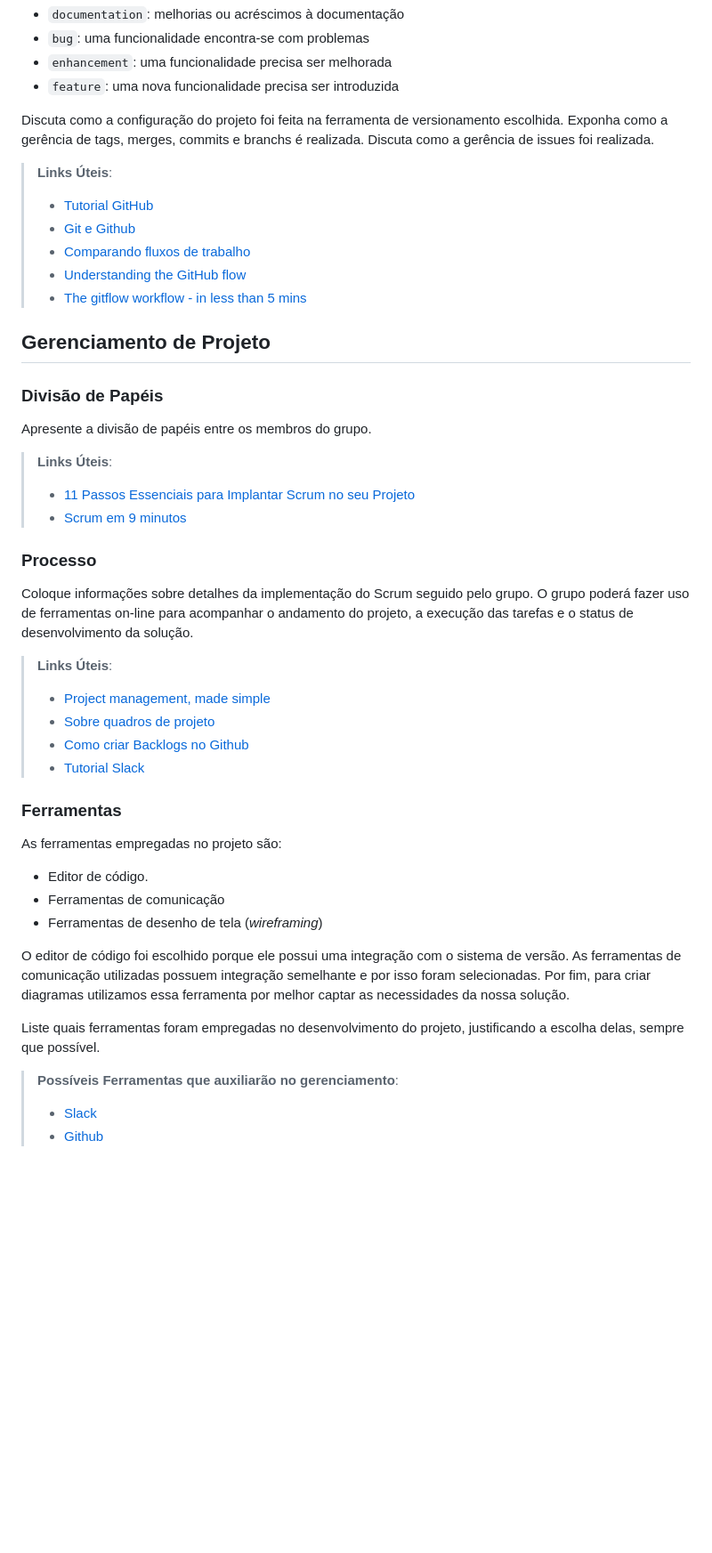
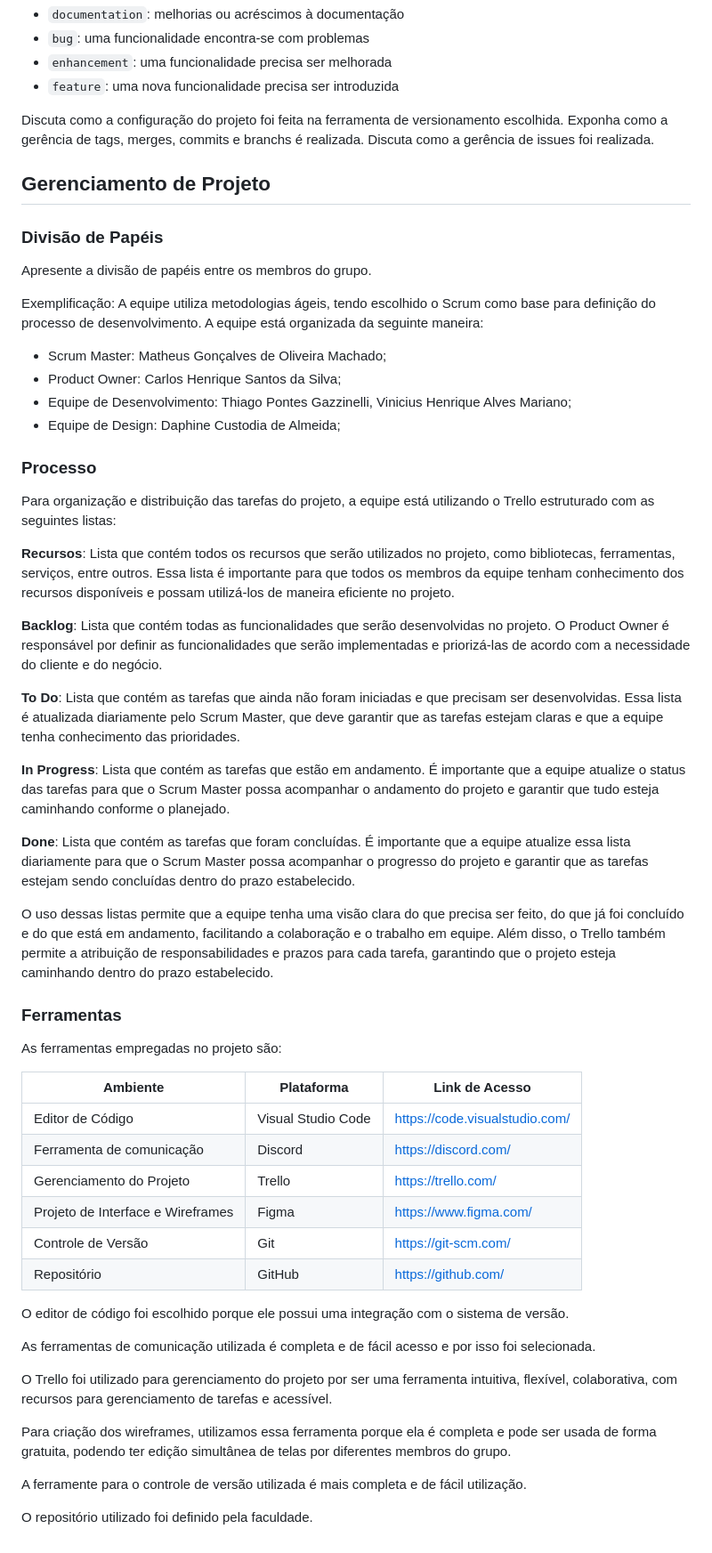
Before and after one commit to ICEI-PUC-Minas-PMV-ADS/pmv-ads-2023-1-e1-proj-web-t10-futscore, a Markdown page: docs/03-Metodologia.md, the part around the change printed below. Shown: that part at 89% size. Drawn GitHub-style; blank space fills up the shorter version.

```diff
--- a/docs/03-Metodologia.md
+++ b/docs/03-Metodologia.md
@@ -28,50 +26,55 @@ etiquetas:
 
 Discuta como a configuração do projeto foi feita na ferramenta de versionamento escolhida. Exponha como a gerência de tags, merges, commits e branchs é realizada. Discuta como a gerência de issues foi realizada.
 
-> **Links Úteis**:
-> - [Tutorial GitHub](https://guides.github.com/activities/hello-world/)
-> - [Git e Github](https://www.youtube.com/playlist?list=PLHz_AreHm4dm7ZULPAmadvNhH6vk9oNZA)
->  - [Comparando fluxos de trabalho](https://www.atlassian.com/br/git/tutorials/comparing-workflows)
-> - [Understanding the GitHub flow](https://guides.github.com/introduction/flow/)
-> - [The gitflow workflow - in less than 5 mins](https://www.youtube.com/watch?v=1SXpE08hvGs)
-
 ## Gerenciamento de Projeto
 
 ### Divisão de Papéis
 
 Apresente a divisão de papéis entre os membros do grupo.
 
-> **Links Úteis**:
-> - [11 Passos Essenciais para Implantar Scrum no seu
-> Projeto](https://mindmaster.com.br/scrum-11-passos/)
-> - [Scrum em 9 minutos](https://www.youtube.com/watch?v=XfvQWnRgxG0)
+Exemplificação: A equipe utiliza metodologias ágeis, tendo escolhido o Scrum como base para definição do processo de desenvolvimento. A equipe está organizada da seguinte maneira:
+- Scrum Master: Matheus Gonçalves de Oliveira Machado;
+- Product Owner: Carlos Henrique Santos da Silva;
+- Equipe de Desenvolvimento: Thiago Pontes Gazzinelli, Vinicius Henrique Alves Mariano;
+- Equipe de Design: Daphine Custodia de Almeida;
 
 ### Processo
 
-Coloque  informações sobre detalhes da implementação do Scrum seguido pelo grupo. O grupo poderá fazer uso de ferramentas on-line para acompanhar o andamento do projeto, a execução das tarefas e o status de desenvolvimento da solução.
+Para organização e distribuição das tarefas do projeto, a equipe está utilizando o Trello estruturado com as seguintes listas:
 
-> **Links Úteis**:
-> - [Project management, made simple](https://github.com/features/project-management/)
-> - [Sobre quadros de projeto](https://docs.github.com/pt/github/managing-your-work-on-github/about-project-boards)
-> - [Como criar Backlogs no Github](https://www.youtube.com/watch?v=RXEy6CFu9Hk)
-> - [Tutorial Slack](https://slack.com/intl/en-br/)
+**Recursos**: Lista que contém todos os recursos que serão utilizados no projeto, como bibliotecas, ferramentas, serviços, entre outros. Essa lista é importante para que todos os membros da equipe tenham conhecimento dos recursos disponíveis e possam utilizá-los de maneira eficiente no projeto.
+
+**Backlog**: Lista que contém todas as funcionalidades que serão desenvolvidas no projeto. O Product Owner é responsável por definir as funcionalidades que serão implementadas e priorizá-las de acordo com a necessidade do cliente e do negócio.
+
+**To Do**: Lista que contém as tarefas que ainda não foram iniciadas e que precisam ser desenvolvidas. Essa lista é atualizada diariamente pelo Scrum Master, que deve garantir que as tarefas estejam claras e que a equipe tenha conhecimento das prioridades.
+
+**In Progress**: Lista que contém as tarefas que estão em andamento. É importante que a equipe atualize o status das tarefas para que o Scrum Master possa acompanhar o andamento do projeto e garantir que tudo esteja caminhando conforme o planejado.
+
+**Done**: Lista que contém as tarefas que foram concluídas. É importante que a equipe atualize essa lista diariamente para que o Scrum Master possa acompanhar o progresso do projeto e garantir que as tarefas estejam sendo concluídas dentro do prazo estabelecido.
+
+O uso dessas listas permite que a equipe tenha uma visão clara do que precisa ser feito, do que já foi concluído e do que está em andamento, facilitando a colaboração e o trabalho em equipe. Além disso, o Trello também permite a atribuição de responsabilidades e prazos para cada tarefa, garantindo que o projeto esteja caminhando dentro do prazo estabelecido.
 
 ### Ferramentas
 
 As ferramentas empregadas no projeto são:
 
-- Editor de código.
-- Ferramentas de comunicação
-- Ferramentas de desenho de tela (_wireframing_)
+| Ambiente | Plataforma | Link de Acesso |
+| --- | --- | --- |
+| Editor de Código | Visual Studio Code | https://code.visualstudio.com/ |
+| Ferramenta de comunicação | Discord | https://discord.com/ |
+| Gerenciamento do Projeto | Trello | https://trello.com/ |
+| Projeto de Interface e Wireframes | Figma | https://www.figma.com/ |
+| Controle de Versão | Git | https://git-scm.com/ |
+| Repositório | GitHub | https://github.com/ |
 
-O editor de código foi escolhido porque ele possui uma integração com o
-sistema de versão. As ferramentas de comunicação utilizadas possuem
-integração semelhante e por isso foram selecionadas. Por fim, para criar
-diagramas utilizamos essa ferramenta por melhor captar as
-necessidades da nossa solução.
+O editor de código foi escolhido porque ele possui uma integração com o sistema de versão.
 
-Liste quais ferramentas foram empregadas no desenvolvimento do projeto, justificando a escolha delas, sempre que possível.
+As ferramentas de comunicação utilizada é completa e de fácil acesso e por isso foi selecionada.
 
-> **Possíveis Ferramentas que auxiliarão no gerenciamento**:
-> - [Slack](https://slack.com/)
-> - [Github](https://github.com/)
+O Trello foi utilizado para gerenciamento do projeto por ser uma ferramenta intuitiva, flexível, colaborativa, com recursos para gerenciamento de tarefas e acessível.
+
+Para criação dos wireframes, utilizamos essa ferramenta porque ela é completa e pode ser usada de forma gratuita, podendo ter edição simultânea de telas por diferentes membros do grupo.
+
+A ferramente para o controle de versão utilizada é mais completa e de fácil utilização.
+
+O repositório utilizado foi definido pela faculdade.
```
Also changed, not shown: other parts of docs/03-Metodologia.md (+1 -3 lines).
